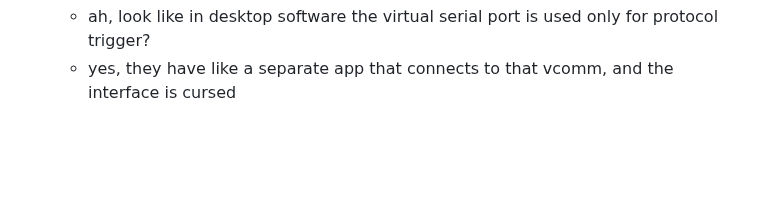
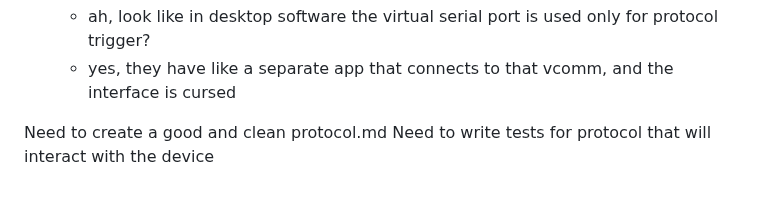
Before and after one commit to okhsunrog/km003c-rs, a Markdown page: docs/notes.md, the part around the change. Drawn GitHub-style; blank space fills up the shorter version.

```diff
--- a/docs/notes.md
+++ b/docs/notes.md
@@ -60,3 +60,6 @@ functions to take a look at:
 - small subset of functionality is availabe via virtual serial port, tested, works. needs to enter full command at once, typing manually per symbol doesn't work for some reason
 	- ah, look like in desktop software the virtual serial port is used only for protocol trigger?
 	- yes, they have like a separate app that connects to that vcomm, and the interface is cursed
+
+Need to create a good and clean protocol.md
+Need to write tests for protocol that will interact with the device
```
Also changed, not shown: docs/protocol_short.md (added, +193 -0 lines).
